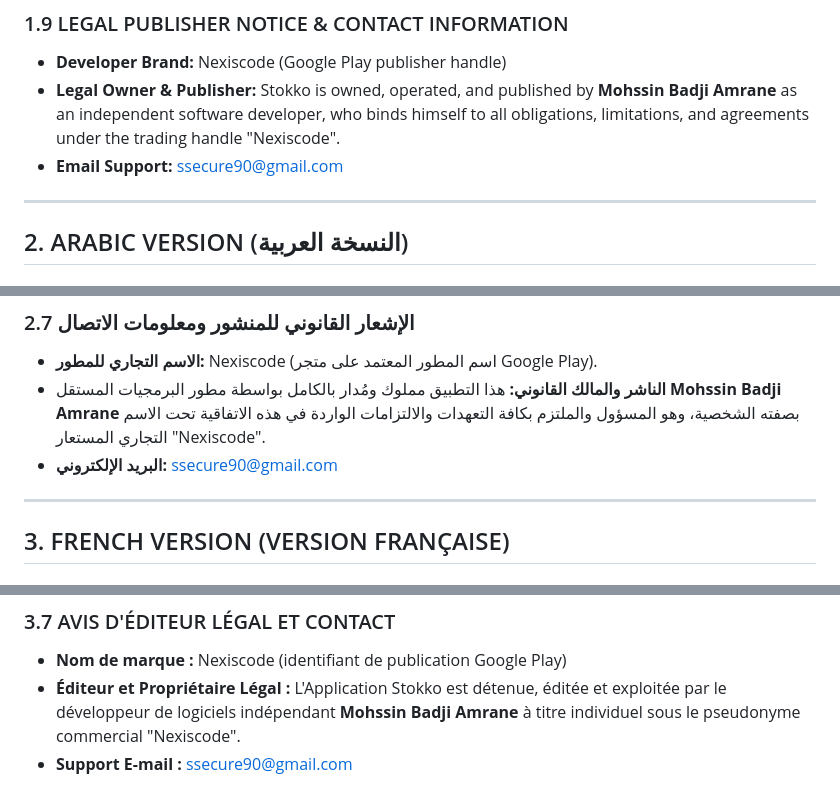
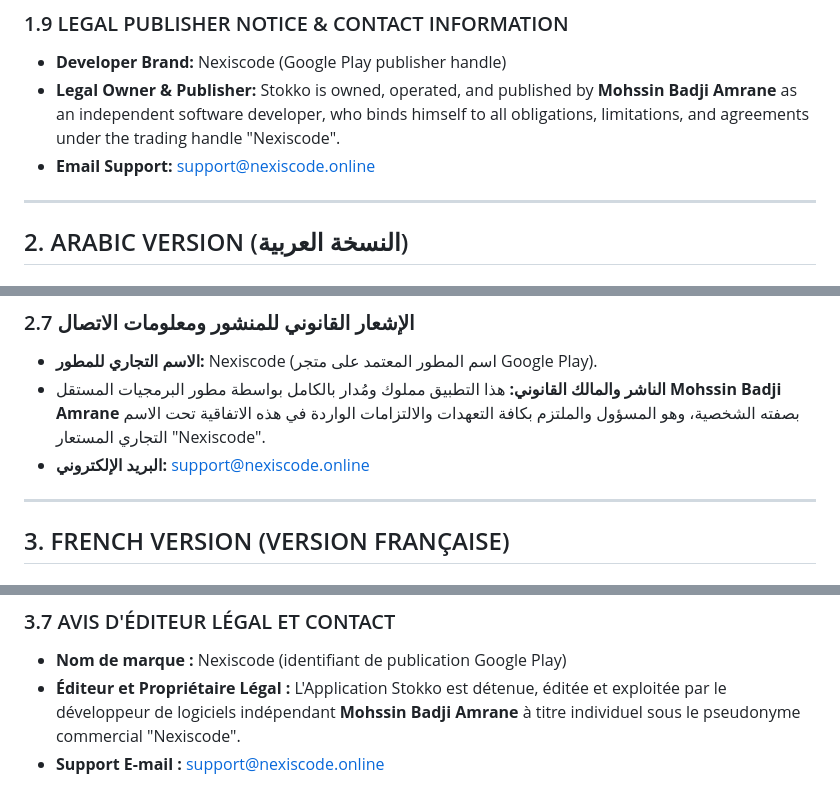
Before and after one commit to NexisCodeLabs/stokko-privacy, a Markdown page: stokko_terms_of_service.md, 3 parts joined by grey strips. Rendered like a GitHub page.

```diff
--- a/stokko_terms_of_service.md
+++ b/stokko_terms_of_service.md
@@ -58,7 +58,7 @@ These Terms shall be governed by and construed in accordance with the laws of th
 ### 1.9 LEGAL PUBLISHER NOTICE & CONTACT INFORMATION
 * **Developer Brand:** Nexiscode (Google Play publisher handle)
 * **Legal Owner & Publisher:** Stokko is owned, operated, and published by **Mohssin Badji Amrane** as an independent software developer, who binds himself to all obligations, limitations, and agreements under the trading handle "Nexiscode".
-* **Email Support:** ssecure90@gmail.com
+* **Email Support:** support@nexiscode.online
 
 ---
 
@@ -106,7 +106,7 @@ These Terms shall be governed by and construed in accordance with the laws of th
 ### 2.7 الإشعار القانوني للمنشور ومعلومات الاتصال
 * **الاسم التجاري للمطور:** Nexiscode (اسم المطور المعتمد على متجر Google Play).
 * **الناشر والمالك القانوني:** هذا التطبيق مملوك ومُدار بالكامل بواسطة مطور البرمجيات المستقل **Mohssin Badji Amrane** بصفته الشخصية، وهو المسؤول والملتزم بكافة التعهدات والالتزامات الواردة في هذه الاتفاقية تحت الاسم التجاري المستعار "Nexiscode".
-* **البريد الإلكتروني:** ssecure90@gmail.com
+* **البريد الإلكتروني:** support@nexiscode.online
 
 ---
 
@@ -154,4 +154,4 @@ Ces Conditions d'utilisation sont régies et interprétées conformément aux lo
 ### 3.7 AVIS D'ÉDITEUR LÉGAL ET CONTACT
 * **Nom de marque :** Nexiscode (identifiant de publication Google Play)
 * **Éditeur et Propriétaire Légal :** L'Application Stokko est détenue, éditée et exploitée par le développeur de logiciels indépendant **Mohssin Badji Amrane** à titre individuel sous le pseudonyme commercial "Nexiscode".
-* **Support E-mail :** ssecure90@gmail.com
+* **Support E-mail :** support@nexiscode.online
```
